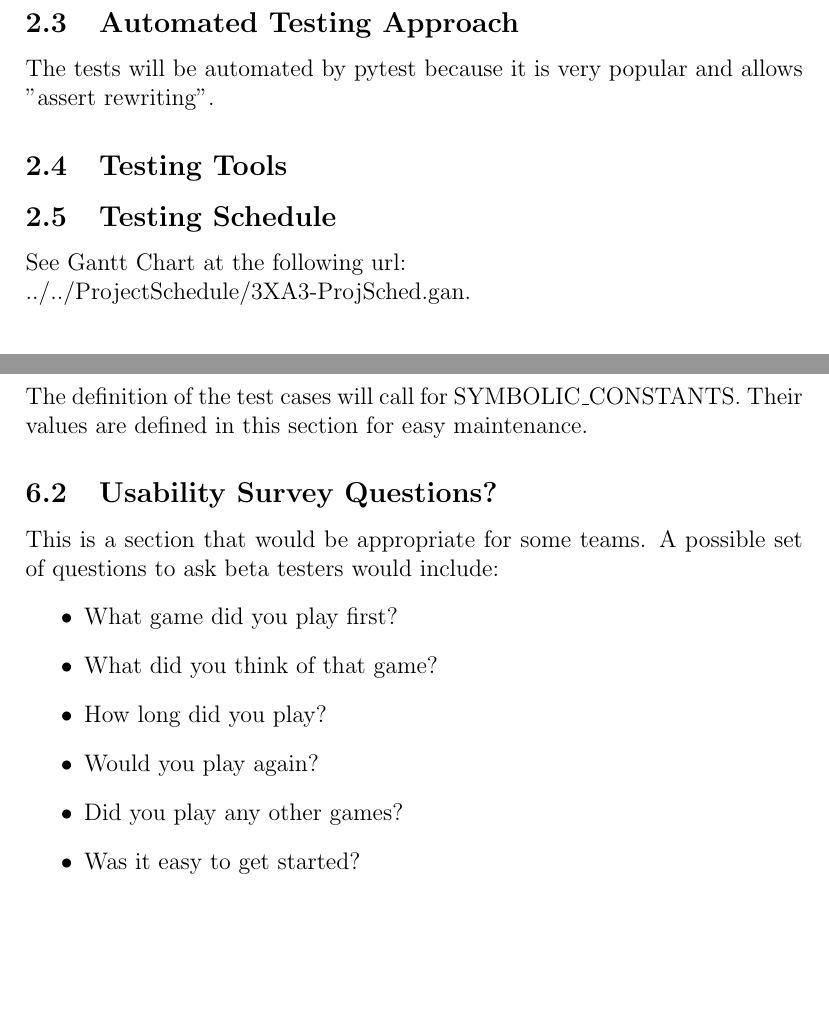
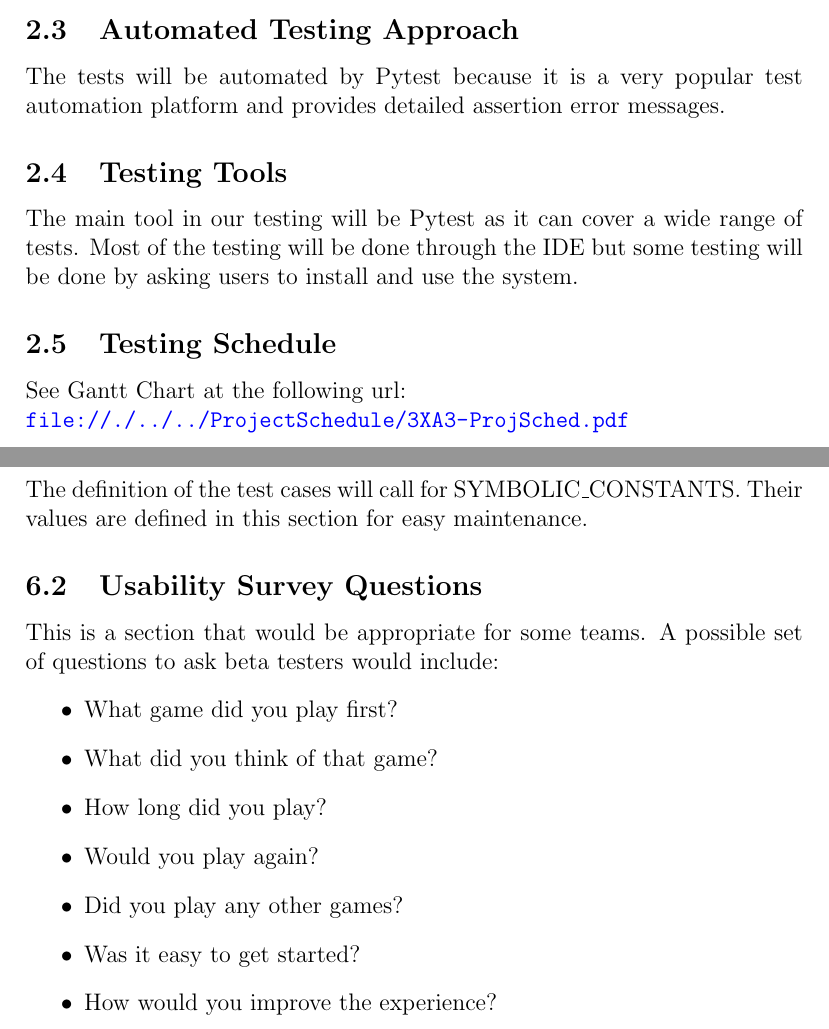
Before and after one commit to JameTran/Flappy, a LaTeX document (Doc/TestPlan/TestPlan.tex): two parts of pages 6 and 19 of 19 before the commit and two parts of pages 5 and 19 of 19 after it, joined at a grey line, cut so that both start at the same text, the shorter picture padded with empty space. Compiled offline with pdfLaTeX.

Commit message:
Updated Section 2,6 and organized doc

```diff
--- a/Doc/TestPlan/TestPlan.tex
+++ b/Doc/TestPlan/TestPlan.tex
@@ -106,14 +106,15 @@ The test team is composed of all team members: Andrew Hum, Arshan Khan, Jame Tra
 
 \subsection{Automated Testing Approach}
 
-The tests will be automated by pytest because it is very popular and allows "assert rewriting".
+The tests will be automated by Pytest because it is a very popular test automation platform and provides detailed assertion error messages.
 
 \subsection{Testing Tools}
+The main tool in our testing will be Pytest as it can cover a wide range of tests. Most of the testing will be done through the IDE but some testing will be done by asking users to install and use the system.
 
 \subsection{Testing Schedule}
 
 See Gantt Chart at the following url: \\
-\href{run:../../ProjectSchedule/3XA3-ProjSched.gan}{../../ProjectSchedule/3XA3-ProjSched.gan}.
+\url{file://./../../ProjectSchedule/3XA3-ProjSched.pdf}
 
 \section{System Test Description}
 
@@ -500,7 +501,7 @@ This is where you can place additional information.
 The definition of the test cases will call for SYMBOLIC\_CONSTANTS.
 Their values are defined in this section for easy maintenance.
 
-\subsection{Usability Survey Questions?}
+\subsection{Usability Survey Questions}
 
 This is a section that would be appropriate for some teams.
 A possible set of questions to ask beta testers would include:
@@ -511,6 +512,7 @@ A possible set of questions to ask beta testers would include:
     \item Would you play again?
     \item Did you play any other games?
     \item Was it easy to get started?
+    \item How would you improve the experience?
 \end{itemize}
 
 \end{document}
```
Also changed, not shown: Doc/TestPlan/TestPlan.tex (6 more changed lines).
